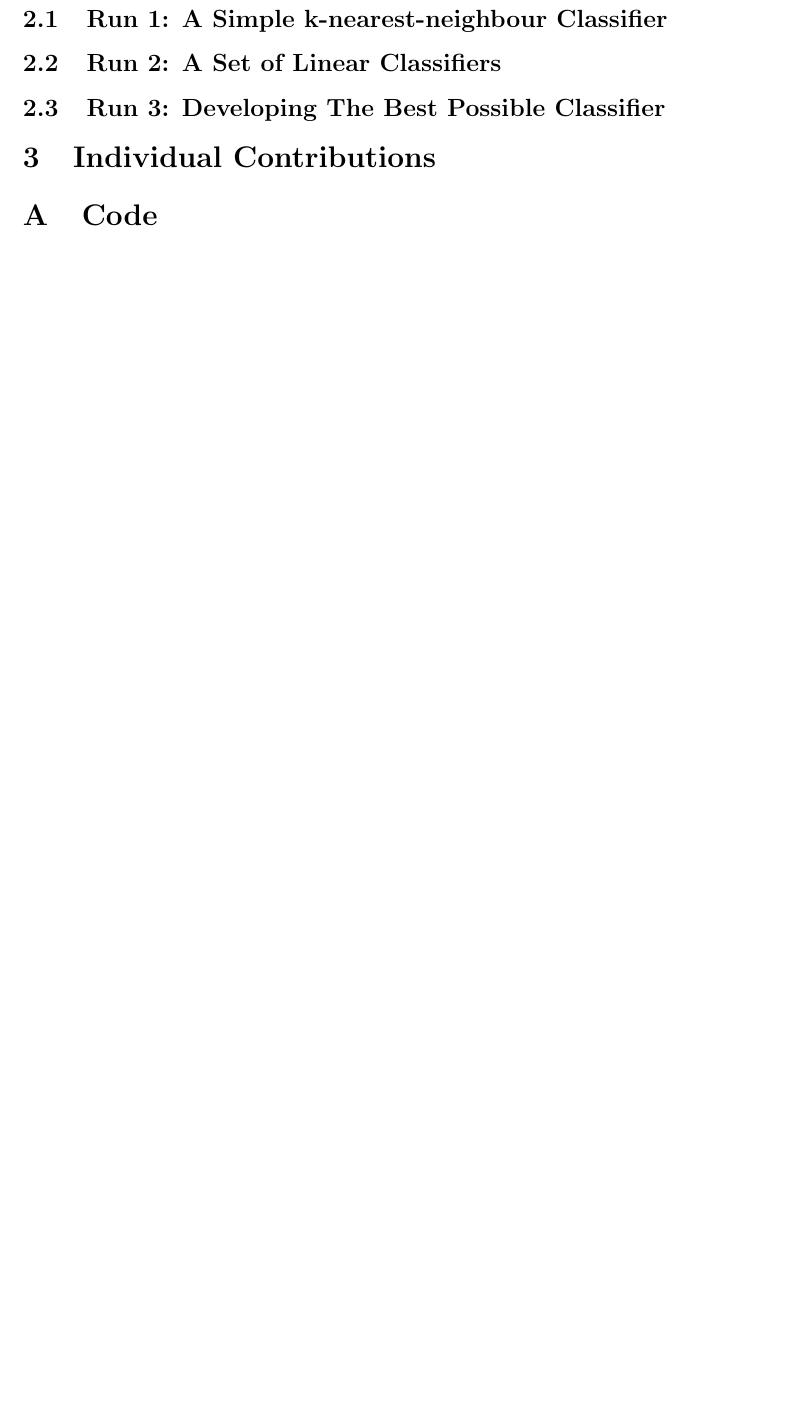
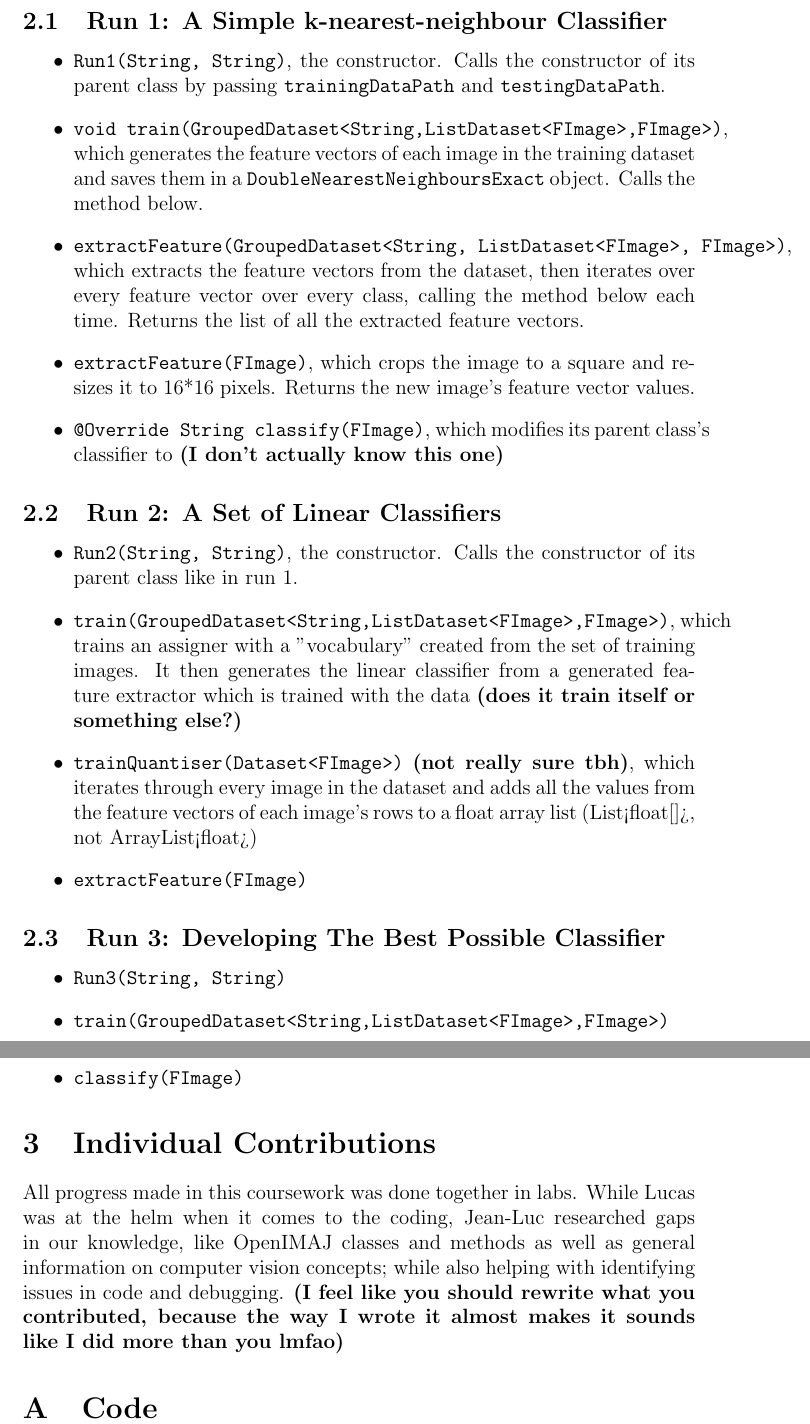
Before and after one commit to lucas-noyau/CompVisCW3, a LaTeX document (report.tex): part of page 2 of 2 before the commit and two parts of pages 2 and 3 of 3 after it, the two joined at a grey line, cut so that both start at the same text, the shorter picture padded with empty space. Compiled offline with pdfLaTeX.

Commit message:
Update to report

```diff
--- a/report.tex
+++ b/report.tex
@@ -1,6 +1,7 @@
 \documentclass[a4paper,12pt]{article}
 
 \usepackage{listings}
+\usepackage{color}
 
 \lstset{frame=tb,
 	language=Java,
@@ -42,19 +43,36 @@ Therefore the only variations in the classifiers listed below are in the \texttt
 
 % ----------------------------------------------------------------------------
 \subsection{Run 1: A Simple k-nearest-neighbour Classifier}
+\begin{itemize}
+	\item \texttt{Run1(String, String)}, the constructor. Calls the constructor of its parent class by passing \texttt{trainingDataPath} and \texttt{testingDataPath}.
+	\item \texttt{void train(GroupedDataset<String,ListDataset<FImage>,FImage>)}, which generates the feature vectors of each image in the training dataset and saves them in a \texttt{DoubleNearestNeighboursExact} object. Calls the method below.
+	\item \texttt{extractFeature(GroupedDataset<String, ListDataset<FImage>, FImage>)}, which extracts the feature vectors from the dataset, then iterates over every feature vector over every class, calling the method below each time. Returns the list of all the extracted feature vectors.
+	\item \texttt{extractFeature(FImage)}, which crops the image to a square and resizes it to 16*16 pixels. Returns the new image's feature vector values.
+	\item \texttt{@Override String classify(FImage)}, which modifies its parent class's classifier to \textbf{(I don't actually know this one)}
+\end{itemize}
 
 % ----------------------------------------------------------------------------
 \subsection{Run 2: A Set of Linear Classifiers}
+\begin{itemize}
+	\item \texttt{Run2(String, String)}, the constructor. Calls the constructor of its parent class like in run 1.
+	\item \texttt{train(GroupedDataset<String,ListDataset<FImage>,FImage>)}, which trains an assigner with a "vocabulary" created from the set of training images. It then generates the linear classifier from a generated feature extractor which is trained with the data \textbf{(does it train itself or something else?)}
+	\item \texttt{trainQuantiser(Dataset<FImage>)} \textbf{(not really sure tbh)}, which iterates through every image in the dataset and adds all the values from the feature vectors of each image's rows to a float array list (List<float[]>, not ArrayList<float>)
+	\item \texttt{extractFeature(FImage)}
+\end{itemize}
 
 % ----------------------------------------------------------------------------
 \subsection{Run 3: Developing The Best Possible Classifier}
-
+\begin{itemize}
+	\item \texttt{Run3(String, String)}
+	\item \texttt{train(GroupedDataset<String,ListDataset<FImage>,FImage>)}
+	\item \texttt{classify(FImage)}
+\end{itemize}
 
 % ----------------------------------------------------------------------------
 % ----------------------------------------------------------------------------
 \section{Individual Contributions}
-
-
+All progress made in this coursework was done together in labs. While Lucas was at the helm when it comes to the coding, Jean-Luc researched gaps in our knowledge, like OpenIMAJ classes and methods as well as general information on computer vision concepts; while also helping with identifying issues in code and debugging.
+\textbf{(I feel like you should rewrite what you contributed, because the way I wrote it almost makes it sounds like I did more than you lmfao)}
 % ----------------------------------------------------------------------------
 % ----------------------------------------------------------------------------
 \appendix
```
